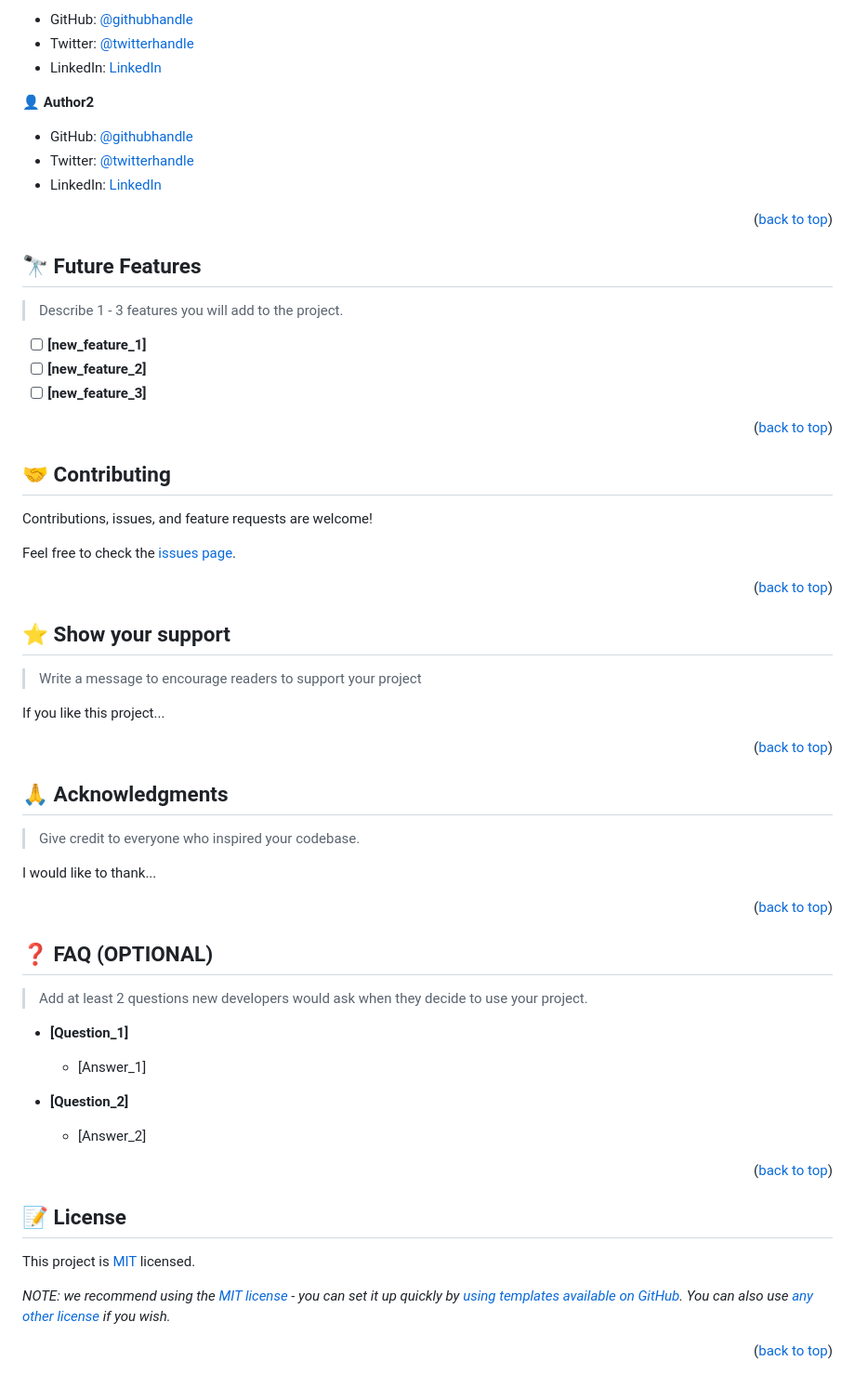
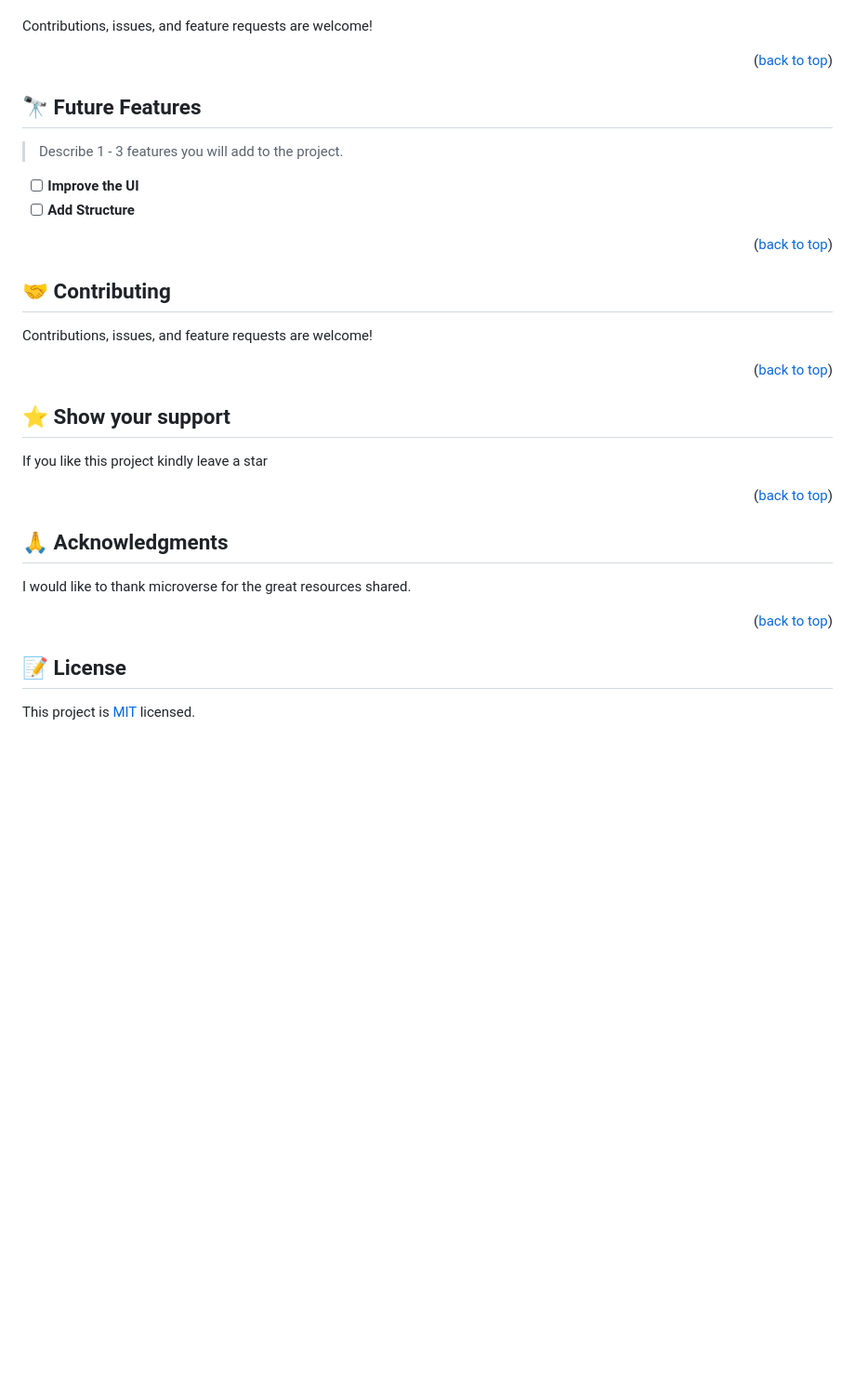
Before and after one commit to Talha-Hanif5666/Leaderboard_Project, a Markdown page: README.md, the part around the change printed below. Shown: that part at 93% size. GitHub-like rendering; blank space fills up the shorter version.

```diff
--- a/README.md
+++ b/README.md
@@ -209,13 +104,6 @@ Example:
 
-- GitHub: [@githubhandle](https://github.com/githubhandle)
-- Twitter: [@twitterhandle](https://twitter.com/twitterhandle)
-- LinkedIn: [LinkedIn](https://linkedin.com/in/linkedinhandle)
 
-👤 **Author2**
-
-- GitHub: [@githubhandle](https://github.com/githubhandle)
-- Twitter: [@twitterhandle](https://twitter.com/twitterhandle)
-- LinkedIn: [LinkedIn](https://linkedin.com/in/linkedinhandle)
+Contributions, issues, and feature requests are welcome!
 
 <p align="right">(<a href="#readme-top">back to top</a>)</p>
 
@@ -225,9 +113,8 @@ Example:
 
 > Describe 1 - 3 features you will add to the project.
 
-- [ ] **[new_feature_1]**
-- [ ] **[new_feature_2]**
-- [ ] **[new_feature_3]**
+- [ ] **Improve the UI**
+- [ ] **Add Structure**
 
 <p align="right">(<a href="#readme-top">back to top</a>)</p>
 
@@ -237,7 +124,6 @@ Example:
 
 Contributions, issues, and feature requests are welcome!
 
-Feel free to check the [issues page](../../issues/).
 
 <p align="right">(<a href="#readme-top">back to top</a>)</p>
 
@@ -245,9 +131,7 @@ Feel free to check the [issues page](../../issues/).
 
 ## ⭐️ Show your support <a name="support"></a>
 
-> Write a message to encourage readers to support your project
-
-If you like this project...
+If you like this project kindly leave a star
 
 <p align="right">(<a href="#readme-top">back to top</a>)</p>
 
@@ -255,34 +139,13 @@ If you like this project...
 
 ## 🙏 Acknowledgments <a name="acknowledgements"></a>
 
-> Give credit to everyone who inspired your codebase.
-
-I would like to thank...
+I would like to thank microverse for the great resources shared.
 
 <p align="right">(<a href="#readme-top">back to top</a>)</p>
 
-<!-- FAQ (optional) -->
-
-## ❓ FAQ (OPTIONAL) <a name="faq"></a>
-
-> Add at least 2 questions new developers would ask when they decide to use your project.
-
-- **[Question_1]**
-
-  - [Answer_1]
-
-- **[Question_2]**
-
-  - [Answer_2]
-
-<p align="right">(<a href="#readme-top">back to top</a>)</p>
 
 <!-- LICENSE -->
 
 ## 📝 License <a name="license"></a>
 
-This project is [MIT](./LICENSE) licensed.
-
-_NOTE: we recommend using the [MIT license](https://choosealicense.com/licenses/mit/) - you can set it up quickly by [using templates available on GitHub](https://docs.github.com/en/communities/setting-up-your-project-for-healthy-contributions/adding-a-license-to-a-repository). You can also use [any other license](https://choosealicense.com/licenses/) if you wish._
-
-<p align="right">(<a href="#readme-top">back to top</a>)</p>
+This project is [MIT](https://github.com/Talha-Hanif5666/To-Do-List/blob/list-structure/MIT.md) licensed.
```
Also changed, not shown: other parts of README.md (+50 -155 lines).
